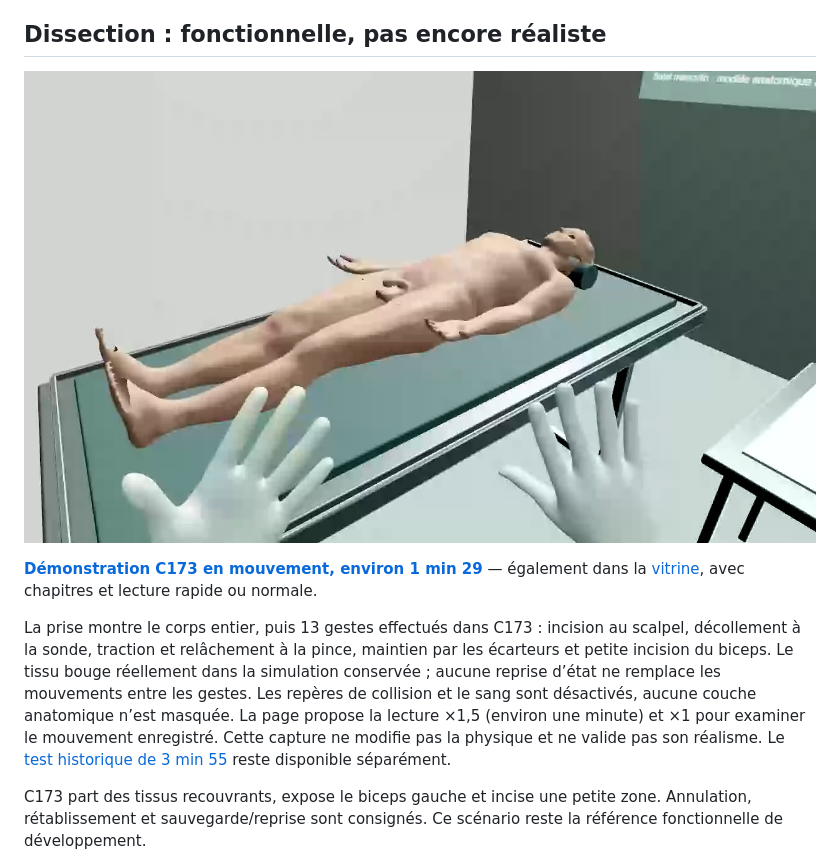
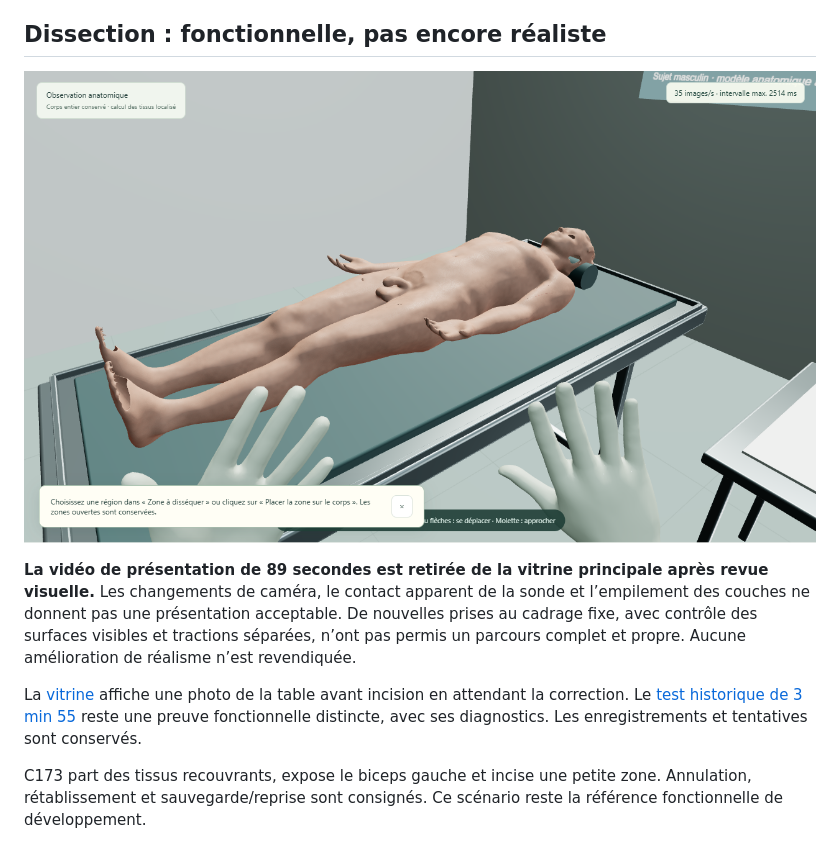
Before and after one commit to BBBsouheil/atlas-anatomie-resultats, a Markdown page: README.md, the part around the change. Drawn GitHub-style; pictures changed too: media/dissection-entry-c173.png (added).

Commit message:
Retirer la demonstration rejetee et montrer la table avant incision

```diff
--- a/README.md
+++ b/README.md
@@ -45,11 +45,11 @@ Le repérage automatique ne garantit pas une couverture exhaustive du cours. Les
 
 ## Dissection : fonctionnelle, pas encore réaliste
 
-![Vue du corps entier au début de la démonstration C173](media/dissection-live-body.png)
+![Vue d’ensemble du mode dissection avant incision](media/dissection-entry-c173.png)
 
-**[Démonstration C173 en mouvement, environ 1 min 29](media/dissection-live-c173.webm)** — également dans la [vitrine](https://BBBsouheil.github.io/atlas-anatomie-resultats/#dissection), avec chapitres et lecture rapide ou normale.
+**La vidéo de présentation de 89 secondes est retirée de la vitrine principale après revue visuelle.** Les changements de caméra, le contact apparent de la sonde et l’empilement des couches ne donnent pas une présentation acceptable. De nouvelles prises au cadrage fixe, avec contrôle des surfaces visibles et tractions séparées, n’ont pas permis un parcours complet et propre. Aucune amélioration de réalisme n’est revendiquée.
 
-La prise montre le corps entier, puis 13 gestes effectués dans C173 : incision au scalpel, décollement à la sonde, traction et relâchement à la pince, maintien par les écarteurs et petite incision du biceps. Le tissu bouge réellement dans la simulation conservée ; aucune reprise d’état ne remplace les mouvements entre les gestes. Les repères de collision et le sang sont désactivés, aucune couche anatomique n’est masquée. La page propose la lecture ×1,5 (environ une minute) et ×1 pour examiner le mouvement enregistré. Cette capture ne modifie pas la physique et ne valide pas son réalisme. Le [test historique de 3 min 55](media/dissection-c173.webm) reste disponible séparément.
+La [vitrine](https://BBBsouheil.github.io/atlas-anatomie-resultats/#dissection) affiche une photo de la table avant incision en attendant la correction. Le [test historique de 3 min 55](media/dissection-c173.webm) reste une preuve fonctionnelle distincte, avec ses diagnostics. Les enregistrements et tentatives sont conservés.
 
 C173 part des tissus recouvrants, expose le biceps gauche et incise une petite zone. Annulation, rétablissement et sauvegarde/reprise sont consignés. Ce scénario reste la référence fonctionnelle de développement.
 
```
Also changed, not shown: MEDIA_ATTRIBUTIONS.md (+6 -0 lines), 4 other files.
